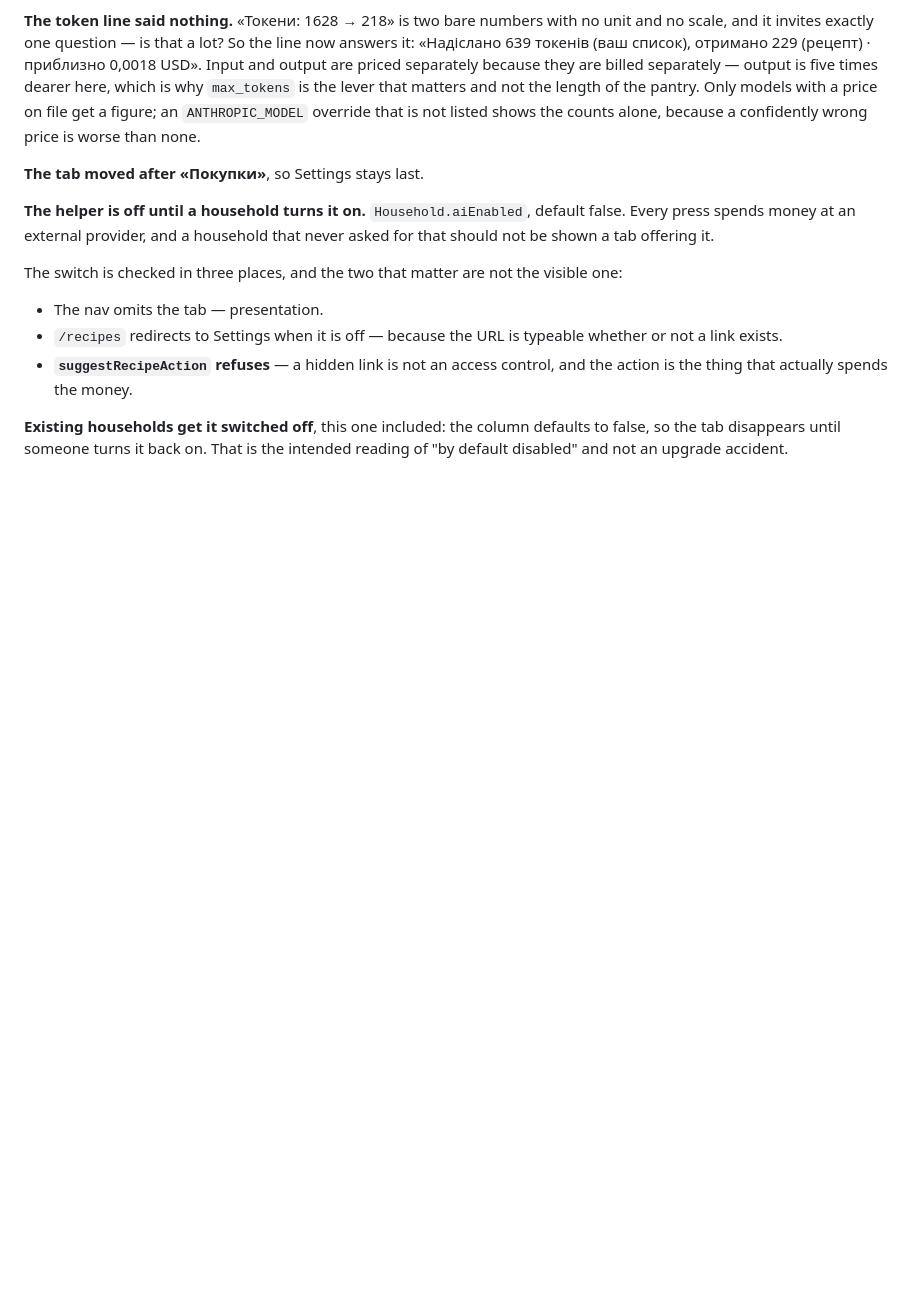
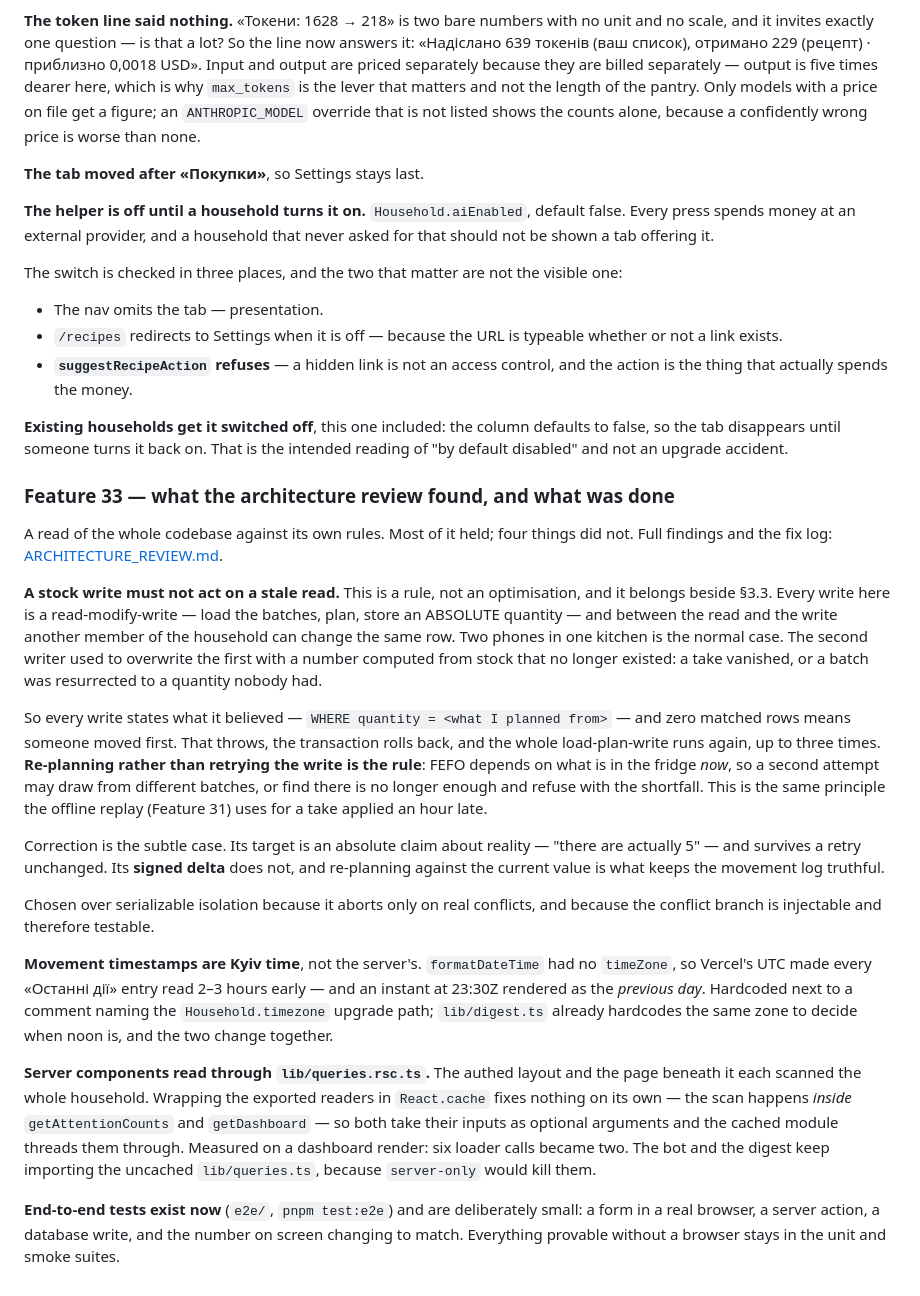
Before and after one commit to KulahinAnton/supplies, a Markdown page: PROJECT_PROMPT.md, the part around the change. GitHub-like rendering; blank space fills up the shorter version.

Commit message:
Record Feature 33 in the spec, and correct a stale status line
The PR checklist asks whether docs were updated, and the honest answer was
no: PROJECT_PROMPT.md had nothing about this work, and the project's own
convention is that a rule lands there.

The concurrency guarantee IS a rule and belongs beside §3.3 - a stock
write must not act on a stale read, and a conflict re-plans rather than
retrying the write, because FEFO depends on what is in the fridge now.
Correction's subtlety is recorded too: its target survives a retry, its
signed delta must not.

Also corrects the status line, which predated even the recipes merge. The
numbers are counted, not remembered: 14 migrations, 339 unit tests across
22 files, 52 integration checks, and the new Playwright suite.

Co-Authored-By: Claude Opus 5 <noreply@anthropic.com>

```diff
--- a/PROJECT_PROMPT.md
+++ b/PROJECT_PROMPT.md
@@ -1199,3 +1199,52 @@ visible one:
 **Existing households get it switched off**, this one included: the column
 defaults to false, so the tab disappears until someone turns it back on. That
 is the intended reading of "by default disabled" and not an upgrade accident.
+
+### Feature 33 — what the architecture review found, and what was done
+
+A read of the whole codebase against its own rules. Most of it held; four things
+did not. Full findings and the fix log: [ARCHITECTURE_REVIEW.md](ARCHITECTURE_REVIEW.md).
+
+**A stock write must not act on a stale read.** This is a rule, not an
+optimisation, and it belongs beside §3.3. Every write here is a
+read-modify-write — load the batches, plan, store an ABSOLUTE quantity — and
+between the read and the write another member of the household can change the
+same row. Two phones in one kitchen is the normal case. The second writer used
+to overwrite the first with a number computed from stock that no longer existed:
+a take vanished, or a batch was resurrected to a quantity nobody had.
+
+So every write states what it believed — `WHERE quantity = <what I planned
+from>` — and zero matched rows means someone moved first. That throws, the
+transaction rolls back, and the whole load-plan-write runs again, up to three
+times. **Re-planning rather than retrying the write is the rule**: FEFO depends
+on what is in the fridge *now*, so a second attempt may draw from different
+batches, or find there is no longer enough and refuse with the shortfall. This
+is the same principle the offline replay (Feature 31) uses for a take applied an
+hour late.
+
+Correction is the subtle case. Its target is an absolute claim about reality —
+"there are actually 5" — and survives a retry unchanged. Its **signed delta**
+does not, and re-planning against the current value is what keeps the movement
+log truthful.
+
+Chosen over serializable isolation because it aborts only on real conflicts, and
+because the conflict branch is injectable and therefore testable.
+
+**Movement timestamps are Kyiv time**, not the server's. `formatDateTime` had no
+`timeZone`, so Vercel's UTC made every «Останні дії» entry read 2–3 hours early
+— and an instant at 23:30Z rendered as the *previous day*. Hardcoded next to a
+comment naming the `Household.timezone` upgrade path; `lib/digest.ts` already
+hardcodes the same zone to decide when noon is, and the two change together.
+
+**Server components read through `lib/queries.rsc.ts`.** The authed layout and
+the page beneath it each scanned the whole household. Wrapping the exported
+readers in `React.cache` fixes nothing on its own — the scan happens *inside*
+`getAttentionCounts` and `getDashboard` — so both take their inputs as optional
+arguments and the cached module threads them through. Measured on a dashboard
+render: six loader calls became two. The bot and the digest keep importing the
+uncached `lib/queries.ts`, because `server-only` would kill them.
+
+**End-to-end tests exist now** (`e2e/`, `pnpm test:e2e`) and are deliberately
+small: a form in a real browser, a server action, a database write, and the
+number on screen changing to match. Everything provable without a browser stays
+in the unit and smoke suites.
```
Also changed, not shown: CLAUDE.md (+1 -1 lines).
